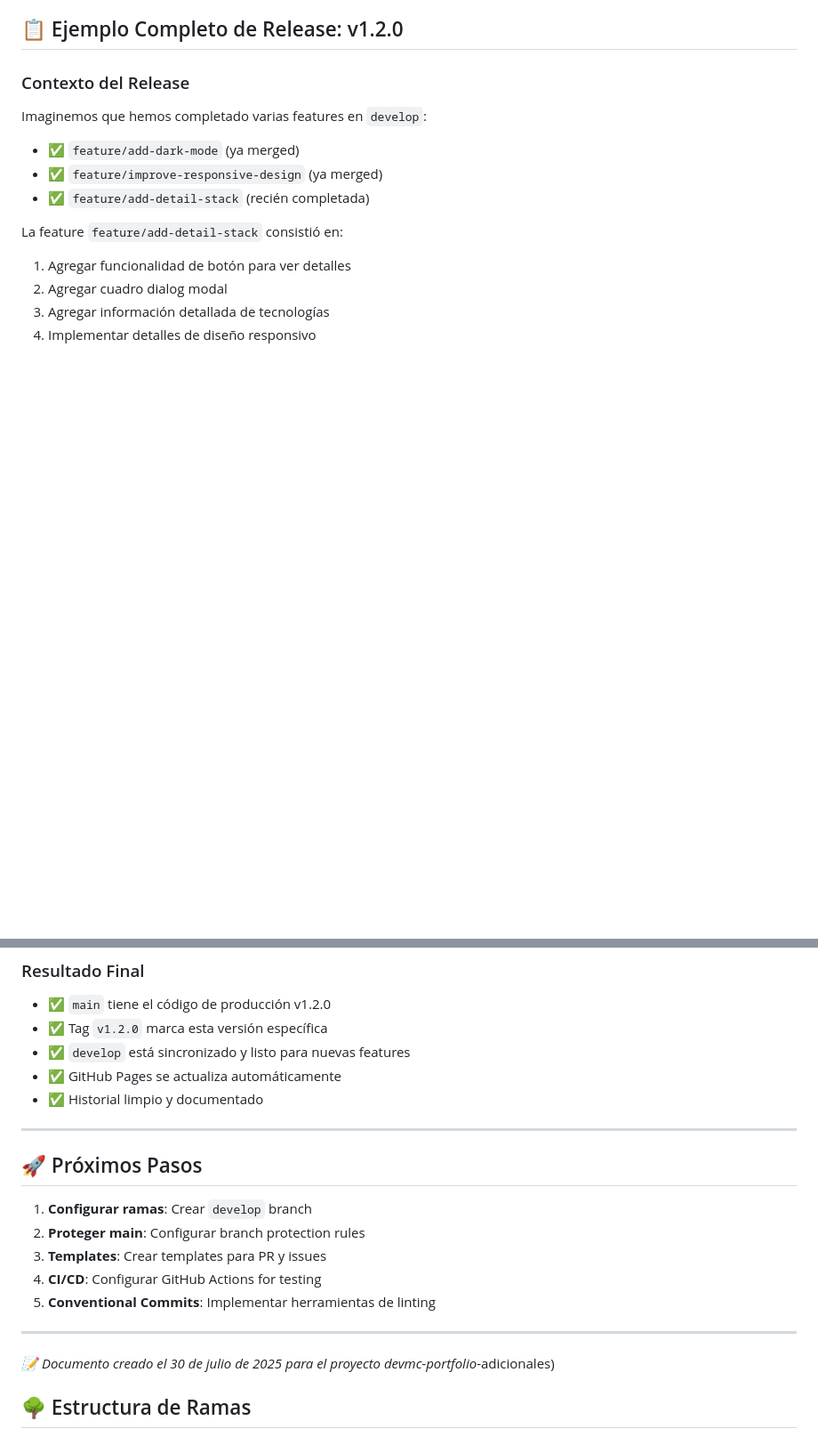
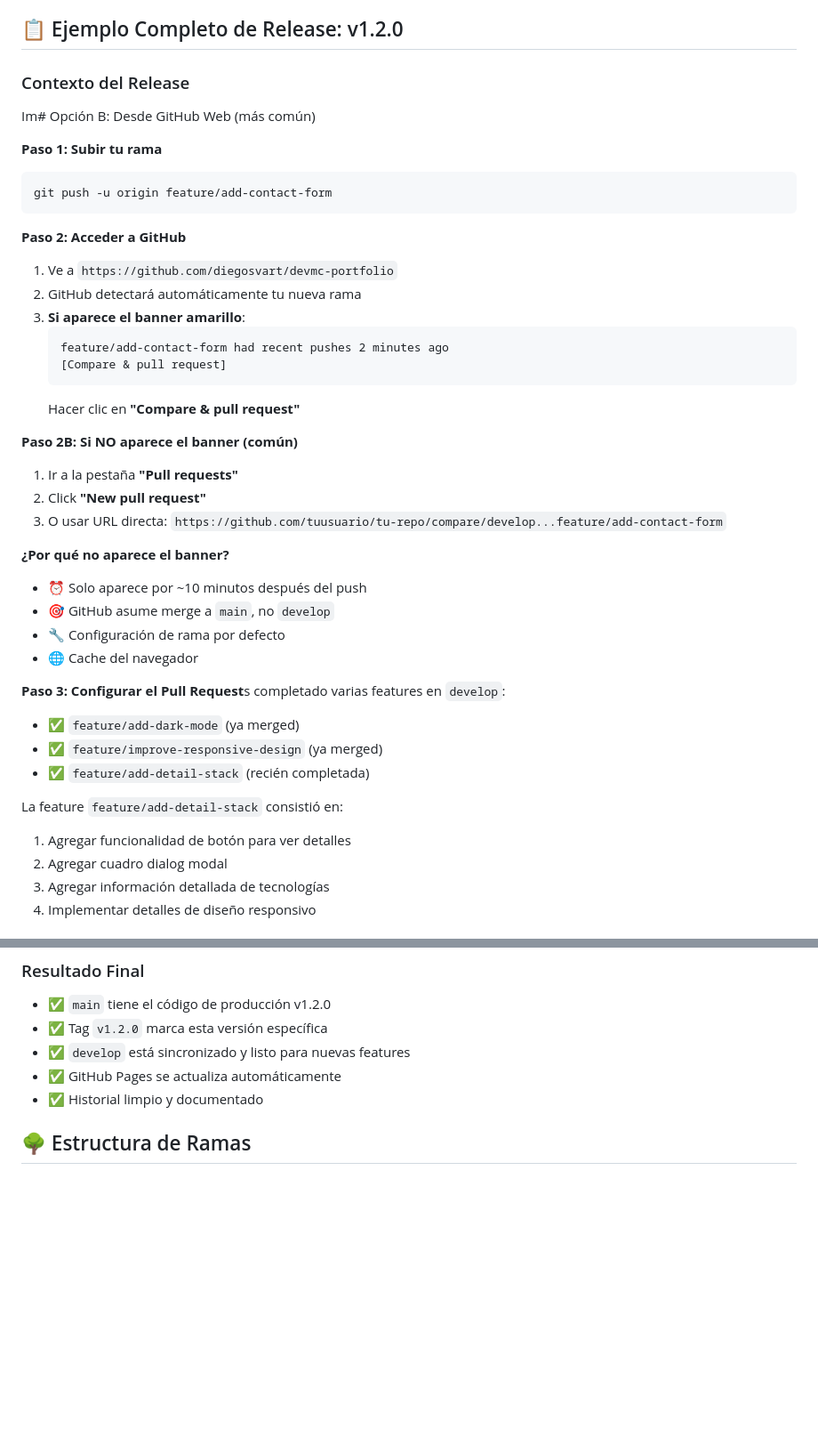
Before and after one commit to diegosvart/devmc-portfolio, a Markdown page: docs/git-best-practices.md, 2 parts joined by grey strips. Shown: that part at 89% size. Drawn GitHub-style; blank space fills up the shorter version.

````diff
--- a/docs/git-best-practices.md
+++ b/docs/git-best-practices.md
@@ -11,7 +11,35 @@
 ## 📋 Ejemplo Completo de Release: v1.2.0
 
 ### Contexto del Release
-Imaginemos que hemos completado varias features en `develop`:
+Im# Opción B: Desde GitHub Web (más común)
+
+**Paso 1: Subir tu rama**
+```bash
+git push -u origin feature/add-contact-form
+```
+
+**Paso 2: Acceder a GitHub**
+1. Ve a `https://github.com/diegosvart/devmc-portfolio`
+2. GitHub detectará automáticamente tu nueva rama
+3. **Si aparece el banner amarillo**:
+   ```
+   feature/add-contact-form had recent pushes 2 minutes ago
+   [Compare & pull request]
+   ```
+   Hacer clic en **"Compare & pull request"**
+
+**Paso 2B: Si NO aparece el banner (común)**
+1. Ir a la pestaña **"Pull requests"**
+2. Click **"New pull request"**
+3. O usar URL directa: `https://github.com/tuusuario/tu-repo/compare/develop...feature/add-contact-form`
+
+**¿Por qué no aparece el banner?**
+- ⏰ Solo aparece por ~10 minutos después del push
+- 🎯 GitHub asume merge a `main`, no `develop`
+- 🔧 Configuración de rama por defecto
+- 🌐 Cache del navegador
+
+**Paso 3: Configurar el Pull Request**s completado varias features en `develop`:
 - ✅ `feature/add-dark-mode` (ya merged)
 - ✅ `feature/improve-responsive-design` (ya merged)
 - ✅ `feature/add-detail-stack` (recién completada)
@@ -214,19 +242,6 @@ Tags:
 - ✅ GitHub Pages se actualiza automáticamente
 - ✅ Historial limpio y documentado
 
----
-
-## 🚀 Próximos Pasos
-
-1. **Configurar ramas**: Crear `develop` branch
-2. **Proteger main**: Configurar branch protection rules
-3. **Templates**: Crear templates para PR y issues
-4. **CI/CD**: Configurar GitHub Actions for testing
-5. **Conventional Commits**: Implementar herramientas de linting
-
----
-
-*📝 Documento creado el 30 de julio de 2025 para el proyecto devmc-portfolio*-adicionales)
 
 ## 🌳 Estructura de Ramas
 
````
Also changed, not shown: other parts of docs/git-best-practices.md (+43 -1 lines).
